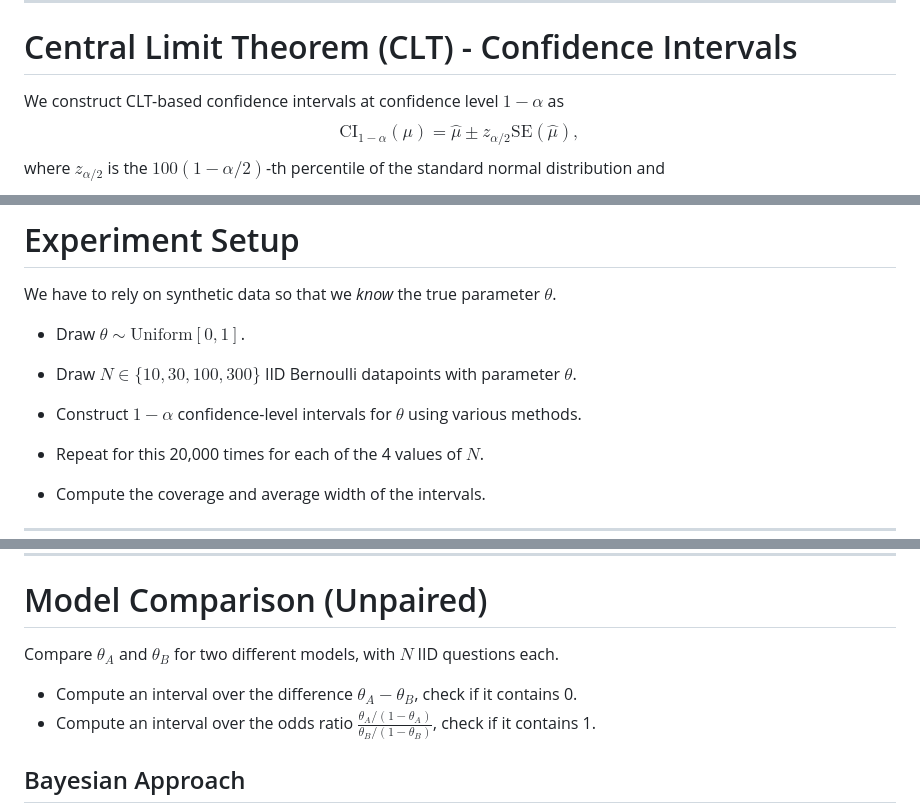
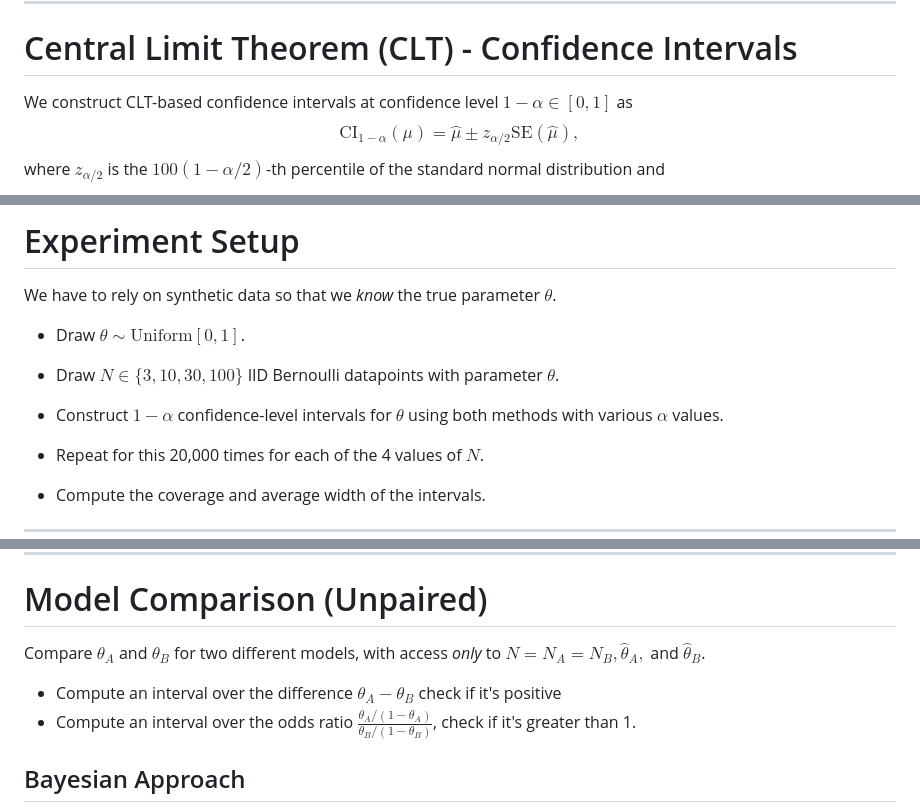
Before and after one commit to sambowyer/presentations, a Markdown page: 25-05-26 Dont Use The CLT/no-clt-presentation/slides.md, 3 parts joined by grey strips. GitHub-like rendering.

```diff
--- a/25-05-26 Dont Use The CLT/no-clt-presentation/slides.md
+++ b/25-05-26 Dont Use The CLT/no-clt-presentation/slides.md
@@ -114,7 +114,7 @@ If $X_1, \dots, X_N$ are <span class="highlight-red">IID</span> r.v.s with mean
 
 <div class="mt-8 p-4 bg-blue-100 border-l-4 border-blue-500">
 
-We construct CLT-based confidence intervals at confidence level $1-\alpha$ as
+We construct CLT-based confidence intervals at confidence level $1-\alpha \in [0,1]$ as
 $$\text{CI}_{1-\alpha}(\mu) = \hat{\mu} \pm z_{\alpha/2} \text{SE}(\hat{\mu}),$$
 where $z_{\alpha/2}$ is the $100(1-\alpha/2)$-th percentile of the standard normal distribution and
 $$ \text{SE}(\hat{\mu}) = \sqrt{\hat{\sigma}^2 / N}$$
@@ -259,9 +259,9 @@ We have to rely on synthetic data so that we *know* the true parameter $\theta$.
 
 - Draw $\theta \sim \text{Uniform}[0, 1]$.
 
-- Draw $N \in \{10,30,100,300\}$ IID Bernoulli datapoints with parameter $\theta$.
+- Draw $N \in \{3,10,30,100\}$ IID Bernoulli datapoints with parameter $\theta$.
 
-- Construct $1-\alpha$ confidence-level intervals for $\theta$ using various methods.
+- Construct $1-\alpha$ confidence-level intervals for $\theta$ using both methods with various $\alpha$ values.
 
 - Repeat for this 20,000 times for each of the 4 values of $N$.
 
@@ -510,12 +513,12 @@ $$\text{CI}_{1-\alpha}(\theta) = \hat{\theta} \pm z_{\alpha/2} \text{SE}_\text{c
 
 </div> -->
 
-Compare $\theta_A$ and $\theta_B$ for two different models, with $N$ IID questions each.
+Compare $\theta_A$ and $\theta_B$ for two different models, with access _only_ to $N = N_A = N_B, \hat{\theta}_A,$ and $\hat{\theta}_B$.
 
 <v-clicks depth="2">
 
-- Compute an interval over the <span class="highlight-red">difference</span> $\theta_A - \theta_B$, check if it contains 0.
-- Compute an interval over the <span class="highlight-red">odds ratio</span> $\frac{\theta_A/(1-\theta_A)}{\theta_B/(1-\theta_B)}$, check if it contains 1.
+- Compute an interval over the <span class="highlight-red">difference</span> $\theta_A - \theta_B$ check if it's positive
+- Compute an interval over the <span class="highlight-red">odds ratio</span> $\frac{\theta_A/(1-\theta_A)}{\theta_B/(1-\theta_B)}$, check if it's greater than 1.
 </v-clicks>
 
 <div v-click></div>
```
Also changed, not shown: other parts of 25-05-26 Dont Use The CLT/no-clt-presentation/slides.md (+29 -18 lines).
